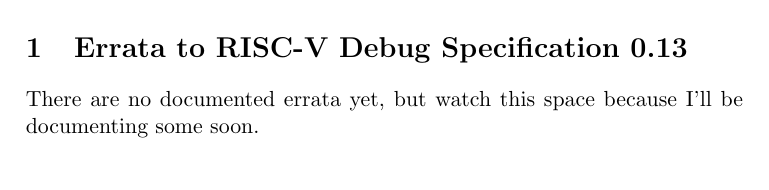
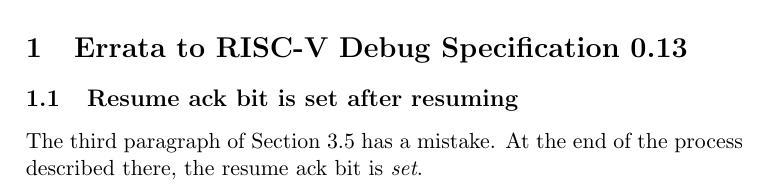
Before and after one commit to riscv/riscv-debug-spec, a LaTeX CV (riscv-debug-errata.tex): part of the page, cut so that both start at the same text. Compiled offline with pdfLaTeX; a LaTeX package or settings file that is missing is left out.

Commit message:
Resume ack is set after resume.
Fixes #393.

```diff
--- a/riscv-debug-errata.tex
+++ b/riscv-debug-errata.tex
@@ -38,7 +38,9 @@
 
 \section{Errata to RISC-V Debug Specification 0.13}
 
-There are no documented errata yet, but watch this space because I'll be
-documenting some soon.
+\subsection{Resume ack bit is set after resuming}
+
+The third paragraph of Section 3.5 has a mistake. At the end of the process
+described there, the resume ack bit is \emph{set}.
 
 \end{document}
```
Also changed, not shown: debug_module.tex (+1 -1 lines), riscv-debug-spec.tex (+1 -0 lines).
